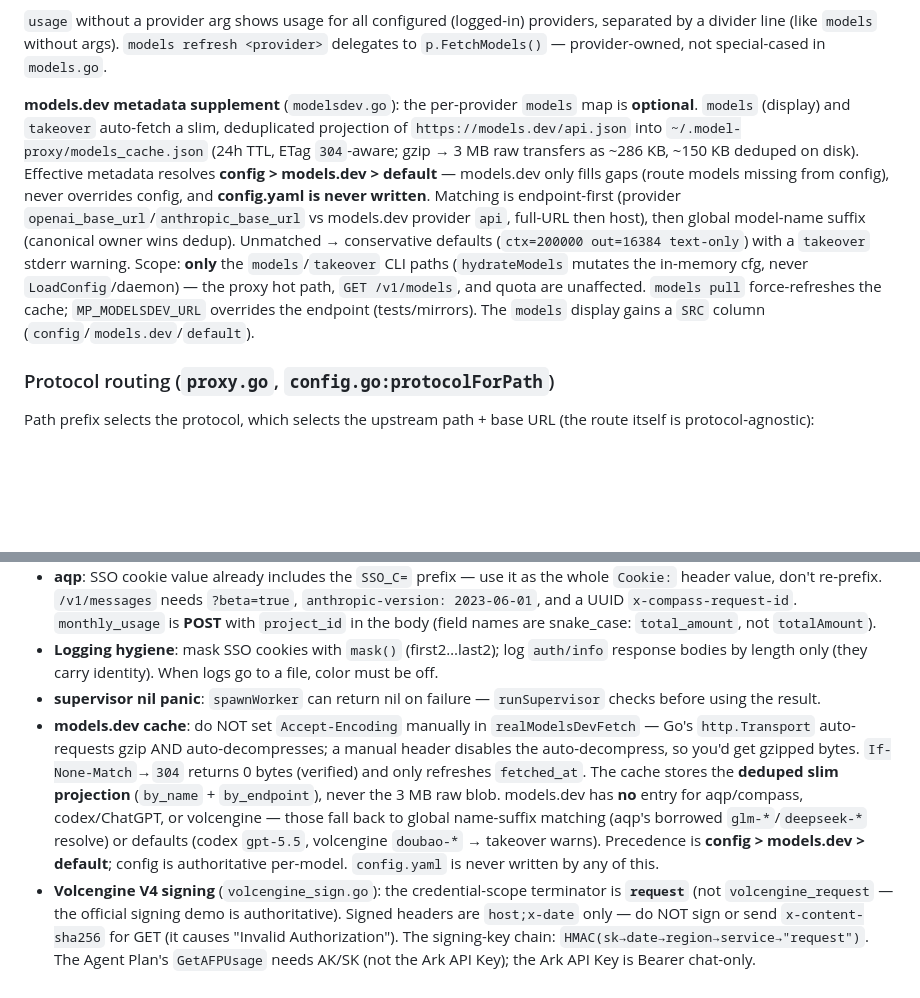
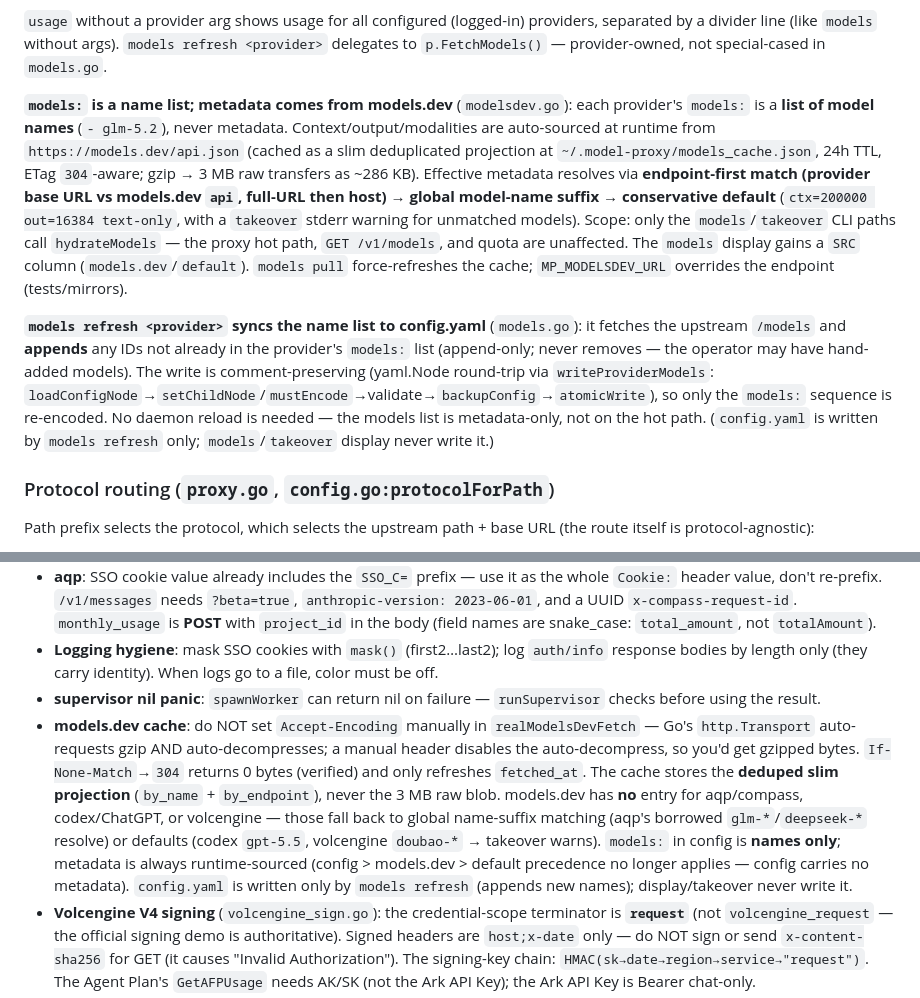
Before and after one commit to neesenk/model-proxy, a Markdown page: CLAUDE.md, 2 parts joined by grey strips. Rendered like a GitHub page; blank space fills up the shorter version.

```diff
--- a/CLAUDE.md
+++ b/CLAUDE.md
@@ -31,7 +31,9 @@ Tests are white-box (`package main`) using only the stdlib `testing` + `httptest
 
 `usage` without a provider arg shows usage for all configured (logged-in) providers, separated by a divider line (like `models` without args). `models refresh <provider>` delegates to `p.FetchModels()` — provider-owned, not special-cased in `models.go`.
 
-**models.dev metadata supplement** (`modelsdev.go`): the per-provider `models` map is **optional**. `models` (display) and `takeover` auto-fetch a slim, deduplicated projection of `https://models.dev/api.json` into `~/.model-proxy/models_cache.json` (24h TTL, ETag `304`-aware; gzip → 3 MB raw transfers as ~286 KB, ~150 KB deduped on disk). Effective metadata resolves **config > models.dev > default** — models.dev only fills gaps (route models missing from config), never overrides config, and **config.yaml is never written**. Matching is endpoint-first (provider `openai_base_url`/`anthropic_base_url` vs models.dev provider `api`, full-URL then host), then global model-name suffix (canonical owner wins dedup). Unmatched → conservative defaults (`ctx=200000 out=16384 text-only`) with a `takeover` stderr warning. Scope: **only** the `models`/`takeover` CLI paths (`hydrateModels` mutates the in-memory cfg, never `LoadConfig`/daemon) — the proxy hot path, `GET /v1/models`, and quota are unaffected. `models pull` force-refreshes the cache; `MP_MODELSDEV_URL` overrides the endpoint (tests/mirrors). The `models` display gains a `SRC` column (`config`/`models.dev`/`default`).
+**`models:` is a name list; metadata comes from models.dev** (`modelsdev.go`): each provider's `models:` is a **list of model names** (`- glm-5.2`), never metadata. Context/output/modalities are auto-sourced at runtime from `https://models.dev/api.json` (cached as a slim deduplicated projection at `~/.model-proxy/models_cache.json`, 24h TTL, ETag `304`-aware; gzip → 3 MB raw transfers as ~286 KB). Effective metadata resolves via **endpoint-first match (provider base URL vs models.dev `api`, full-URL then host) → global model-name suffix → conservative default** (`ctx=200000 out=16384 text-only`, with a `takeover` stderr warning for unmatched models). Scope: only the `models`/`takeover` CLI paths call `hydrateModels` — the proxy hot path, `GET /v1/models`, and quota are unaffected. The `models` display gains a `SRC` column (`models.dev`/`default`). `models pull` force-refreshes the cache; `MP_MODELSDEV_URL` overrides the endpoint (tests/mirrors).
+
+**`models refresh <provider>` syncs the name list to config.yaml** (`models.go`): it fetches the upstream `/models` and **appends** any IDs not already in the provider's `models:` list (append-only; never removes — the operator may have hand-added models). The write is comment-preserving (yaml.Node round-trip via `writeProviderModels`: `loadConfigNode`→`setChildNode`/`mustEncode`→validate→`backupConfig`→`atomicWrite`), so only the `models:` sequence is re-encoded. No daemon reload is needed — the models list is metadata-only, not on the hot path. (`config.yaml` is written by `models refresh` only; `models`/`takeover` display never write it.)
 
 ### Protocol routing (`proxy.go`, `config.go:protocolForPath`)
 
@@ -146,7 +148,7 @@ You should **not** need to edit `proxy.go`, `login.go`, `logout`, `usage`, or `m
 - **aqp**: SSO cookie value already includes the `SSO_C=` prefix — use it as the whole `Cookie:` header value, don't re-prefix. `/v1/messages` needs `?beta=true`, `anthropic-version: 2023-06-01`, and a UUID `x-compass-request-id`. `monthly_usage` is **POST** with `project_id` in the body (field names are snake_case: `total_amount`, not `totalAmount`).
 - **Logging hygiene**: mask SSO cookies with `mask()` (first2…last2); log `auth/info` response bodies by length only (they carry identity). When logs go to a file, color must be off.
 - **supervisor nil panic**: `spawnWorker` can return nil on failure — `runSupervisor` checks before using the result.
-- **models.dev cache**: do NOT set `Accept-Encoding` manually in `realModelsDevFetch` — Go's `http.Transport` auto-requests gzip AND auto-decompresses; a manual header disables the auto-decompress, so you'd get gzipped bytes. `If-None-Match`→`304` returns 0 bytes (verified) and only refreshes `fetched_at`. The cache stores the **deduped slim projection** (`by_name` + `by_endpoint`), never the 3 MB raw blob. models.dev has **no** entry for aqp/compass, codex/ChatGPT, or volcengine — those fall back to global name-suffix matching (aqp's borrowed `glm-*`/`deepseek-*` resolve) or defaults (codex `gpt-5.5`, volcengine `doubao-*` → takeover warns). Precedence is **config > models.dev > default**; config is authoritative per-model. `config.yaml` is never written by any of this.
+- **models.dev cache**: do NOT set `Accept-Encoding` manually in `realModelsDevFetch` — Go's `http.Transport` auto-requests gzip AND auto-decompresses; a manual header disables the auto-decompress, so you'd get gzipped bytes. `If-None-Match`→`304` returns 0 bytes (verified) and only refreshes `fetched_at`. The cache stores the **deduped slim projection** (`by_name` + `by_endpoint`), never the 3 MB raw blob. models.dev has **no** entry for aqp/compass, codex/ChatGPT, or volcengine — those fall back to global name-suffix matching (aqp's borrowed `glm-*`/`deepseek-*` resolve) or defaults (codex `gpt-5.5`, volcengine `doubao-*` → takeover warns). `models:` in config is **names only**; metadata is always runtime-sourced (config > models.dev > default precedence no longer applies — config carries no metadata). `config.yaml` is written only by `models refresh` (appends new names); display/takeover never write it.
 - **Volcengine V4 signing** (`volcengine_sign.go`): the credential-scope terminator is **`request`** (not `volcengine_request` — the official signing demo is authoritative). Signed headers are `host;x-date` only — do NOT sign or send `x-content-sha256` for GET (it causes "Invalid Authorization"). The signing-key chain: `HMAC(sk→date→region→service→"request")`. The Agent Plan's `GetAFPUsage` needs AK/SK (not the Ark API Key); the Ark API Key is Bearer chat-only.
 - **Web UI secrets**: `/api/accounts` **cannot** serialize a credential even under a programming mistake — the `acct` response struct has no `api_key`/`access_key`/`secret_key`/SSO-cookie field; account id is emitted UNMASKED (the UI needs the real id to delete). Config structured edits preserve comments via the `yaml.Node` API; a brand-new int key would need `Tag:"!!int"` (currently no such path — `setScalar`/`setChildScalar` default new keys to `!!str`; yaml.v3 auto-detects on unmarshal so existing int fields round-trip). OpenAI token counts are **best-effort**: `usage` is only present when the client sent `stream_options.include_usage` (and even then the upstream may omit it) — the scanner records nothing rather than zero-fill. `/api/status`'s `quota` field uses **PascalCase** keys (raw `provider.QuotaSnapshot` structs from the `provider/` package, no `json` tags) — the UI reads `RemainingPct`/`Windows` etc. by those names; don't expect snake_case.
 - **Web UI lock discipline**: the new locks (`tokenMu`, metrics atomics, `sessionMu`) are **leaf locks** — never acquired while holding `p.mu`/`healthMu`/`quotaMu`. The scanner commits under `tokenMu` only; the polling goroutine takes the session's own `mu` (not the store lock). `/api/status` mirrors `scheduleStatus`'s sequential (not nested) acquire order.
```
Also changed, not shown: AGENTS.md (+3 -2 lines).
